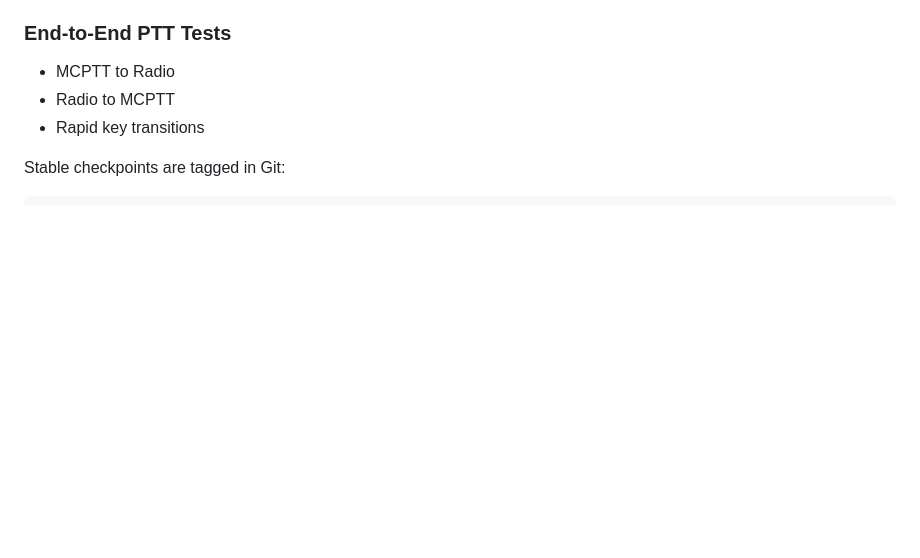
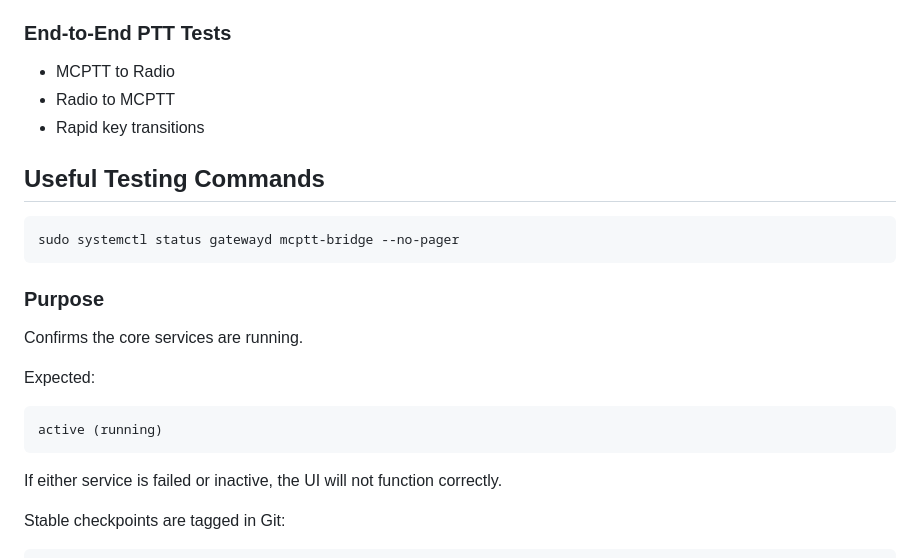
Before and after one commit to dmacleod101/gatewayd, a Markdown page: README.md, the part around the change. Drawn GitHub-style; blank space fills up the shorter version.

Commit message:
Update README: add diagnostic commands

````diff
--- a/README.md
+++ b/README.md
@@ -249,6 +249,21 @@ Testing is performed at three levels:
 - Radio to MCPTT
 - Rapid key transitions
 
+## Useful Testing Commands
+```
+sudo systemctl status gatewayd mcptt-bridge --no-pager
+```
+### Purpose
+Confirms the core services are running.
+
+Expected:
+
+```
+active (running)
+```
+If either service is failed or inactive, the UI will not function correctly.
+
+
 Stable checkpoints are tagged in Git:
 
 ```
````
